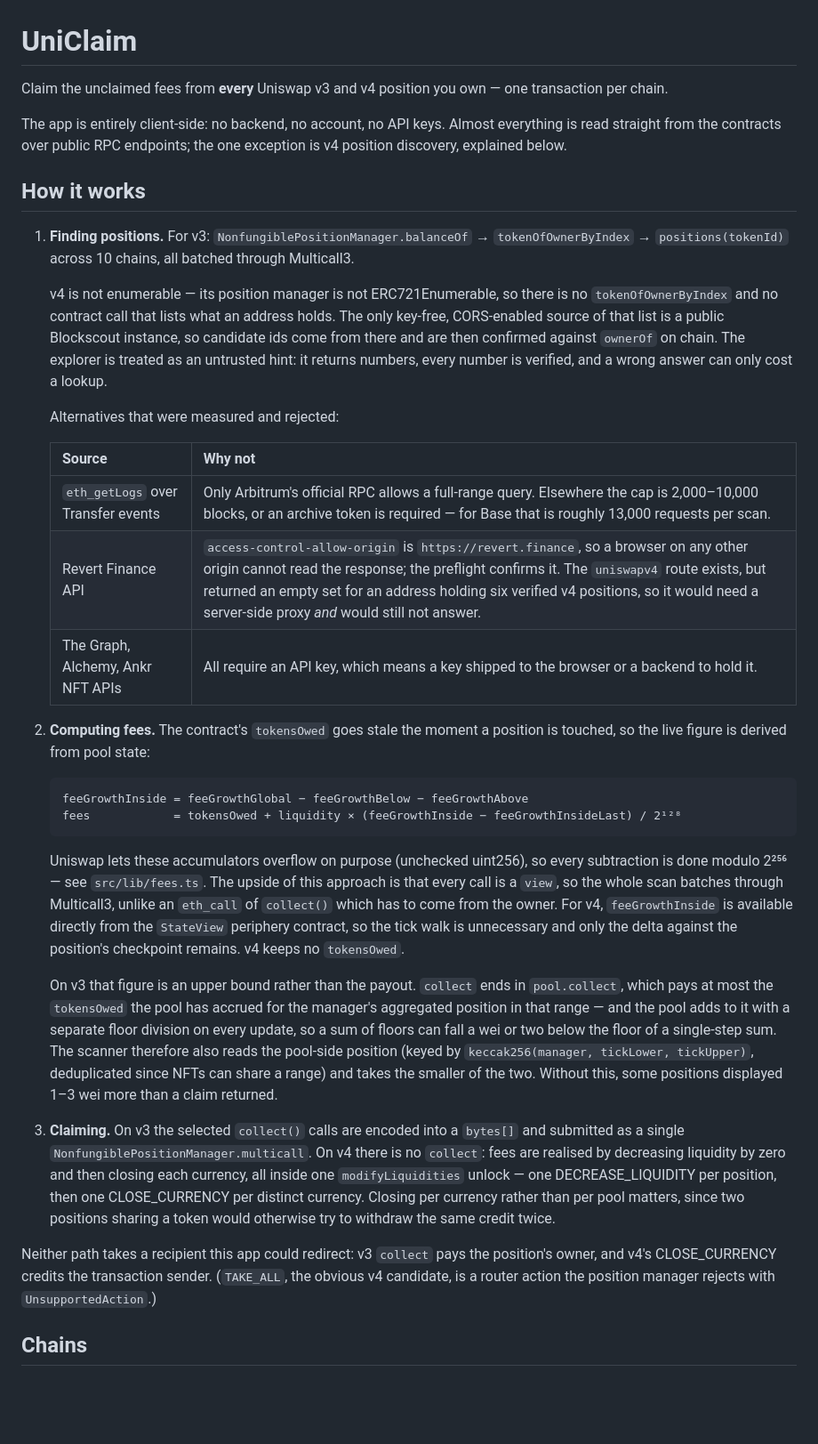
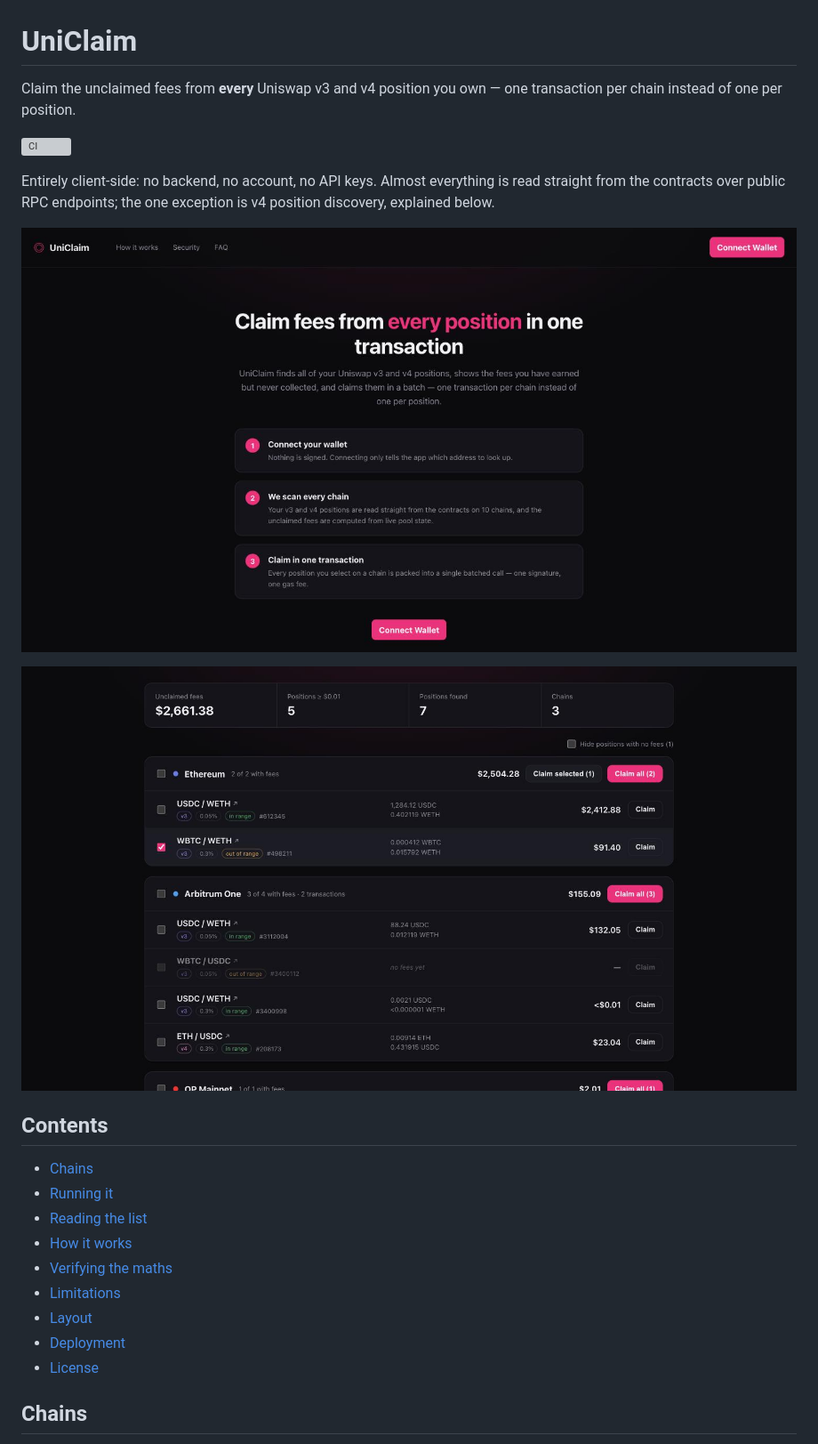
Before and after one commit to de-don/uniclaim, a Markdown page: README.md, the part around one of its changes. Shown at 89% size. GitHub-like rendering; pictures changed too: docs/landing.jpg (added), docs/positions.jpg (added); blank space fills up the shorter version; grey boxes are pictures that could not be loaded.

````diff
--- a/README.md
+++ b/README.md
@@ -1,65 +1,29 @@
 # UniClaim
 
 Claim the unclaimed fees from **every** Uniswap v3 and v4 position you own — one transaction per
-chain.
+chain instead of one per position.
 
-The app is entirely client-side: no backend, no account, no API keys. Almost everything is read
-straight from the contracts over public RPC endpoints; the one exception is v4 position discovery,
-explained below.
+[![CI](https://github.com/de-don/uniclaim/actions/workflows/ci.yml/badge.svg)](https://github.com/de-don/uniclaim/actions/workflows/ci.yml)
 
-## How it works
+Entirely client-side: no backend, no account, no API keys. Almost everything is read straight from
+the contracts over public RPC endpoints; the one exception is v4 position discovery, explained
+below.
 
-1. **Finding positions.** For v3: `NonfungiblePositionManager.balanceOf` → `tokenOfOwnerByIndex` →
-   `positions(tokenId)` across 10 chains, all batched through Multicall3.
+![Landing page](docs/landing.jpg)
 
-   v4 is not enumerable — its position manager is not ERC721Enumerable, so there is no
-   `tokenOfOwnerByIndex` and no contract call that lists what an address holds. The only key-free,
-   CORS-enabled source of that list is a public Blockscout instance, so candidate ids come from
-   there and are then confirmed against `ownerOf` on chain. The explorer is treated as an untrusted
-   hint: it returns numbers, every number is verified, and a wrong answer can only cost a lookup.
+![Positions grouped by chain](docs/positions.jpg)
 
-   Alternatives that were measured and rejected:
+## Contents
 
-   | Source | Why not |
-   | --- | --- |
-   | `eth_getLogs` over Transfer events | Only Arbitrum's official RPC allows a full-range query. Elsewhere the cap is 2,000–10,000 blocks, or an archive token is required — for Base that is roughly 13,000 requests per scan. |
-   | Revert Finance API | `access-control-allow-origin` is `https://revert.finance`, so a browser on any other origin cannot read the response; the preflight confirms it. The `uniswapv4` route exists, but returned an empty set for an address holding six verified v4 positions, so it would need a server-side proxy *and* would still not answer. |
-   | The Graph, Alchemy, Ankr NFT APIs | All require an API key, which means a key shipped to the browser or a backend to hold it. |
-2. **Computing fees.** The contract's `tokensOwed` goes stale the moment a position is touched, so
-   the live figure is derived from pool state:
-
-   ```
-   feeGrowthInside = feeGrowthGlobal − feeGrowthBelow − feeGrowthAbove
-   fees            = tokensOwed + liquidity × (feeGrowthInside − feeGrowthInsideLast) / 2¹²⁸
-   ```
-
-   Uniswap lets these accumulators overflow on purpose (unchecked uint256), so every subtraction is
-   done modulo 2²⁵⁶ — see `src/lib/fees.ts`. The upside of this approach is that every call is a
-   `view`, so the whole scan batches through Multicall3, unlike an `eth_call` of `collect()` which
-   has to come from the owner.
-   For v4, `feeGrowthInside` is available directly from the `StateView` periphery contract, so the
-   tick walk is unnecessary and only the delta against the position's checkpoint remains. v4 keeps
-   no `tokensOwed`.
-
-   On v3 that figure is an upper bound rather than the payout. `collect` ends in
-   `pool.collect`, which pays at most the `tokensOwed` the pool has accrued for the manager's
-   aggregated position in that range — and the pool adds to it with a separate floor division on
-   every update, so a sum of floors can fall a wei or two below the floor of a single-step sum. The
-   scanner therefore also reads the pool-side position (keyed by
-   `keccak256(manager, tickLower, tickUpper)`, deduplicated since NFTs can share a range) and takes
-   the smaller of the two. Without this, some positions displayed 1–3 wei more than a claim
-   returned.
-
-3. **Claiming.** On v3 the selected `collect()` calls are encoded into a `bytes[]` and submitted as
-   a single `NonfungiblePositionManager.multicall`. On v4 there is no `collect`: fees are realised
-   by decreasing liquidity by zero and then closing each currency, all inside one `modifyLiquidities`
-   unlock — one DECREASE_LIQUIDITY per position, then one CLOSE_CURRENCY per distinct currency.
-   Closing per currency rather than per pool matters, since two positions sharing a token would
-   otherwise try to withdraw the same credit twice.
-
-Neither path takes a recipient this app could redirect: v3 `collect` pays the position's owner, and
-v4's CLOSE_CURRENCY credits the transaction sender. (`TAKE_ALL`, the obvious v4 candidate, is a
-router action the position manager rejects with `UnsupportedAction`.)
+- [Chains](#chains)
+- [Running it](#running-it)
+- [Reading the list](#reading-the-list)
+- [How it works](#how-it-works)
+- [Verifying the maths](#verifying-the-maths)
+- [Limitations](#limitations)
+- [Layout](#layout)
+- [Deployment](#deployment)
+- [License](#license)
 
 ## Chains
 
````
Also changed, not shown: other parts of README.md (+150 -44 lines), 8 other files.
